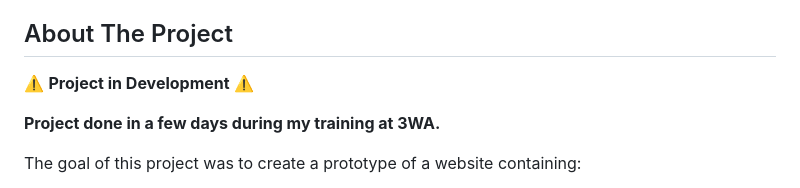
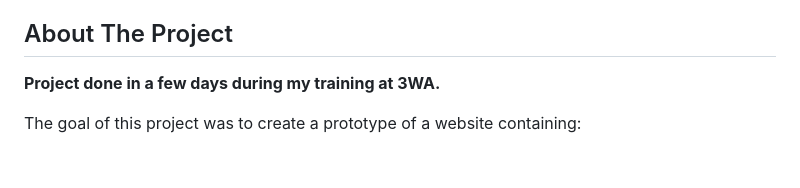
Before and after one commit to AugustinPredhomme/projetmaquettetemtem, a Markdown page: README.md, the part around the change. Rendered like a GitHub page; blank space fills up the shorter version.

```diff
--- a/README.md
+++ b/README.md
@@ -40,8 +40,6 @@
 
 <!-- ABOUT THE PROJECT -->
 ## About The Project
-
-⚠️ **Project in Development** ⚠️
 
 **Project done in a few days during my training at 3WA.**
 
```
